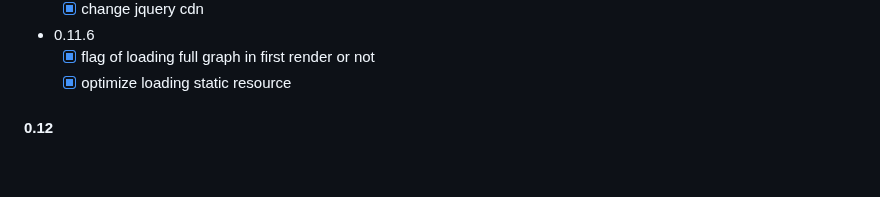
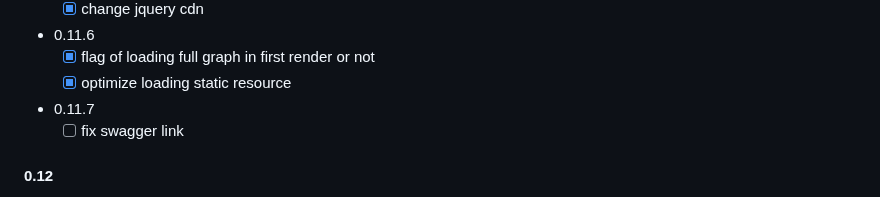
Before and after one commit to allmonday/fastapi-voyager, a Markdown page: README.md, the part around the change. GitHub-like rendering; blank space fills up the shorter version.

```diff
--- a/README.md
+++ b/README.md
@@ -245,6 +245,8 @@ or you can open router_viz.dot with vscode extension `graphviz interactive previ
 - 0.11.6
     - [x] flag of loading full graph in first render or not
     - [x] optimize loading static resource
+- 0.11.7
+    - [ ] fix swagger link
 
 #### 0.12
 - [ ] add tests
```
